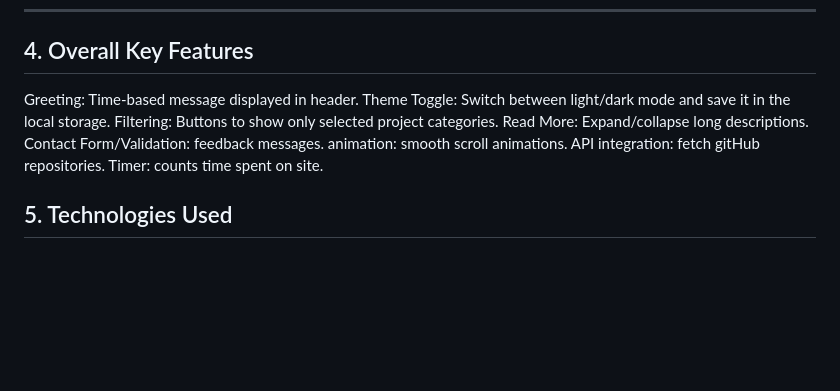
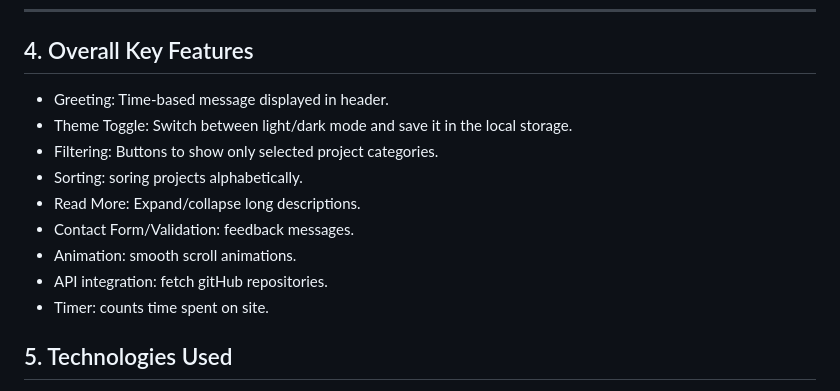
Before and after one commit to MeznahAlshubaian/assignment-3, a Markdown page: docs/technical-documentation.md, the part around the change. GitHub-like rendering; blank space fills up the shorter version.

Commit message:
edit document structure

```diff
--- a/docs/technical-documentation.md
+++ b/docs/technical-documentation.md
@@ -73,14 +73,15 @@ The HTML file contains the main structure of the portfolio:
 ---
 
 ## 4. Overall Key Features
-Greeting: Time-based message displayed in header.
-Theme Toggle: Switch between light/dark mode and save it in the local storage.
-Filtering: Buttons to show only selected project categories.
-Read More: Expand/collapse long descriptions.
-Contact Form/Validation: feedback messages.
-animation: smooth scroll animations.
-API integration: fetch gitHub repositories.
-Timer: counts time spent on site.
+- Greeting: Time-based message displayed in header.
+- Theme Toggle: Switch between light/dark mode and save it in the local storage.
+- Filtering: Buttons to show only selected project categories.
+- Sorting: soring projects alphabetically.
+- Read More: Expand/collapse long descriptions.
+- Contact Form/Validation: feedback messages.
+- Animation: smooth scroll animations.
+- API integration: fetch gitHub repositories.
+- Timer: counts time spent on site.
 
 ##  5. Technologies Used
 - **HTML**:  For overall structure and.
```
